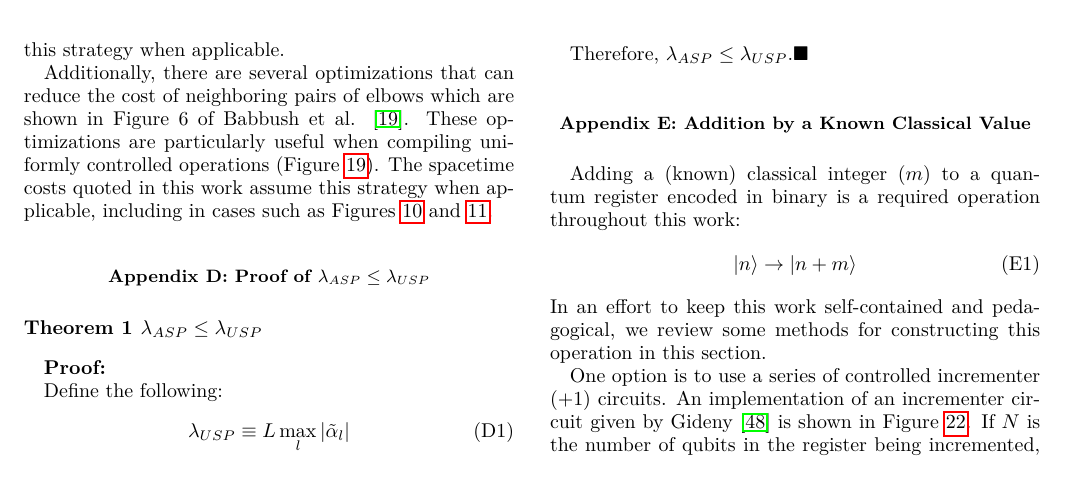
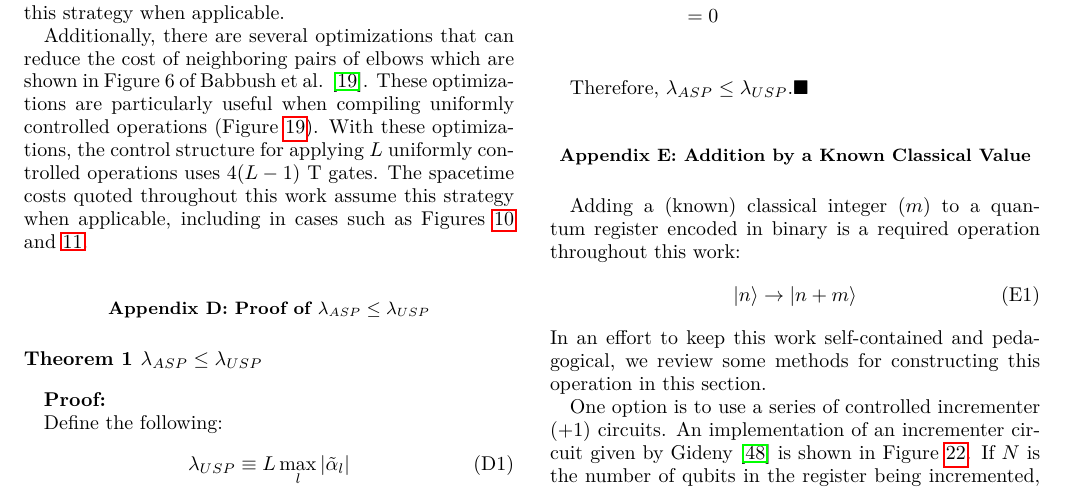
Before and after one commit to Tufts-QIQC/LOBE, a LaTeX paper (manuscript/main_submission.tex, which reads manuscript/text/appendix/elbows.tex): part of page 24 of 29, cut so that both start at the same text. Compiled offline with pdfLaTeX.

Commit message:
Adding sentence about compiling uniformly controlled operations

```diff
--- a/manuscript/text/appendix/elbows.tex
+++ b/manuscript/text/appendix/elbows.tex
@@ -54,4 +54,5 @@ The spacetime costs for the block-encoding circuits used in this work assume thi
 
 Additionally, there are several optimizations that can reduce the cost of neighboring pairs of elbows which are shown in Figure 6 of Babbush et al. \cite{babbush2018encoding}.
 These optimizations are particularly useful when compiling uniformly controlled operations (Figure \ref{fig:uniformly-controlled-ops}).
-The spacetime costs quoted in this work assume this strategy when applicable, including in cases such as Figures \ref{fig:lc-bosonic-general} and \ref{fig:be-term-example}.
+With these optimizations, the control structure for applying $L$ uniformly controlled operations uses $4(L-1)$ T gates.
+The spacetime costs quoted throughout this work assume this strategy when applicable, including in cases such as Figures \ref{fig:lc-bosonic-general} and \ref{fig:be-term-example}.
```
